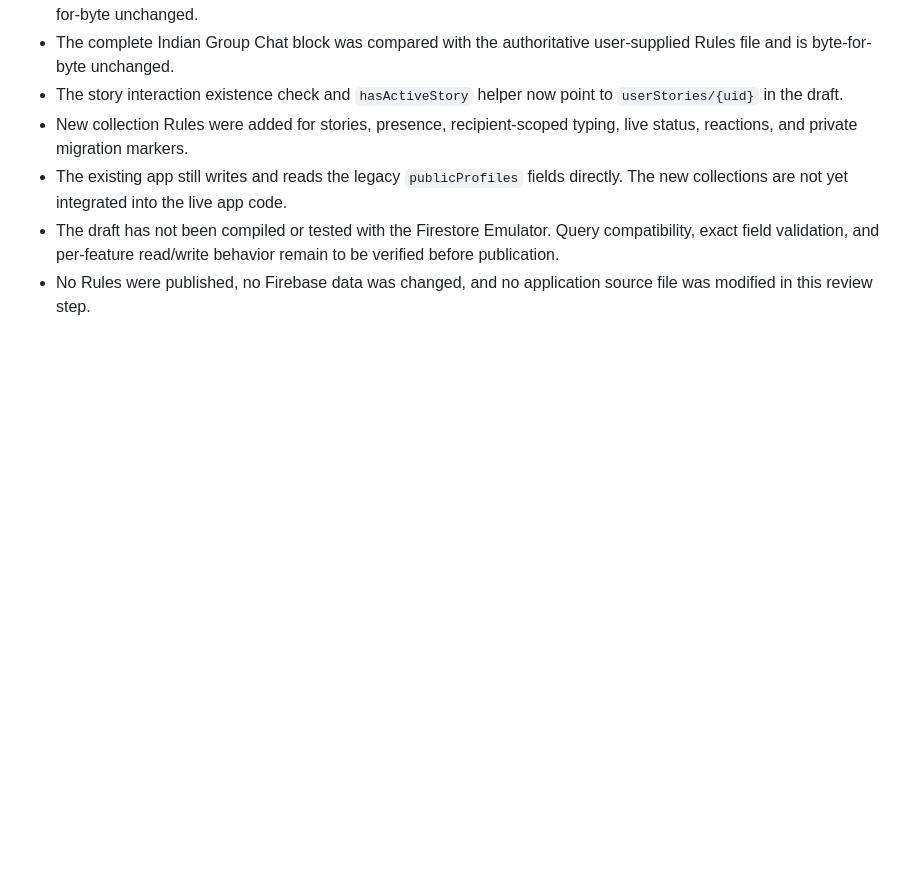
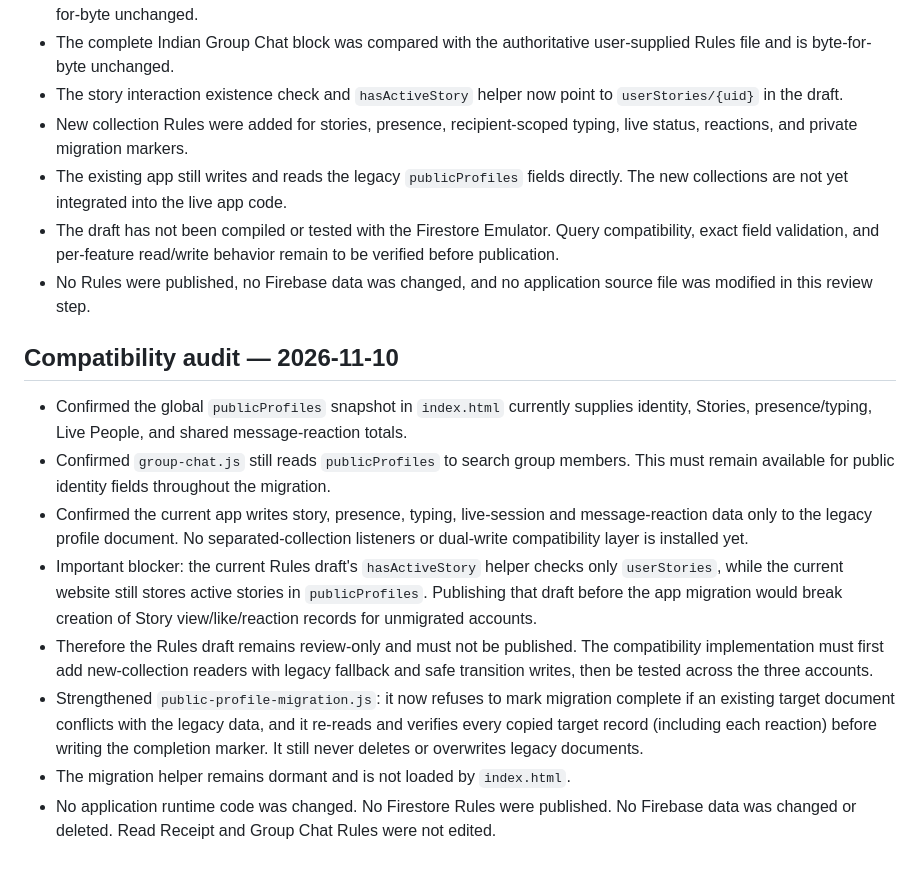
Before and after one commit to Indian-social-network-dotcom/Indian, a Markdown page: PUBLIC-PROFILES-MIGRATION.md, the part around the change. Rendered like a GitHub page; blank space fills up the shorter version.

Commit message:
Document compatibility blockers and migration verification

```diff
--- a/PUBLIC-PROFILES-MIGRATION.md
+++ b/PUBLIC-PROFILES-MIGRATION.md
@@ -106,3 +106,15 @@ Test all three controlled accounts and at least two devices:
 - The existing app still writes and reads the legacy `publicProfiles` fields directly. The new collections are not yet integrated into the live app code.
 - The draft has not been compiled or tested with the Firestore Emulator. Query compatibility, exact field validation, and per-feature read/write behavior remain to be verified before publication.
 - No Rules were published, no Firebase data was changed, and no application source file was modified in this review step.
+
+
+## Compatibility audit — 2026-11-10
+
+- Confirmed the global `publicProfiles` snapshot in `index.html` currently supplies identity, Stories, presence/typing, Live People, and shared message-reaction totals.
+- Confirmed `group-chat.js` still reads `publicProfiles` to search group members. This must remain available for public identity fields throughout the migration.
+- Confirmed the current app writes story, presence, typing, live-session and message-reaction data only to the legacy profile document. No separated-collection listeners or dual-write compatibility layer is installed yet.
+- Important blocker: the current Rules draft's `hasActiveStory` helper checks only `userStories`, while the current website still stores active stories in `publicProfiles`. Publishing that draft before the app migration would break creation of Story view/like/reaction records for unmigrated accounts.
+- Therefore the Rules draft remains review-only and must not be published. The compatibility implementation must first add new-collection readers with legacy fallback and safe transition writes, then be tested across the three accounts.
+- Strengthened `public-profile-migration.js`: it now refuses to mark migration complete if an existing target document conflicts with the legacy data, and it re-reads and verifies every copied target record (including each reaction) before writing the completion marker. It still never deletes or overwrites legacy documents.
+- The migration helper remains dormant and is not loaded by `index.html`.
+- No application runtime code was changed. No Firestore Rules were published. No Firebase data was changed or deleted. Read Receipt and Group Chat Rules were not edited.
```
